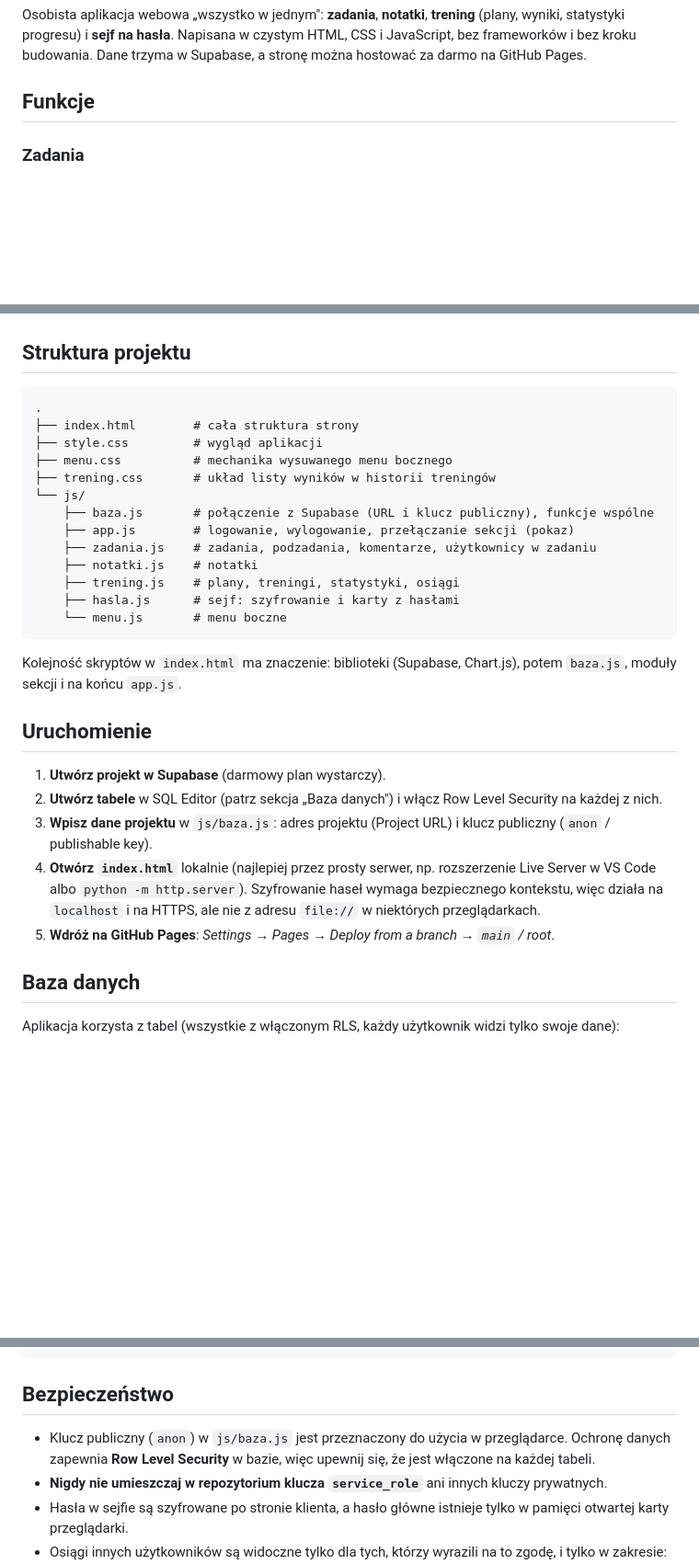
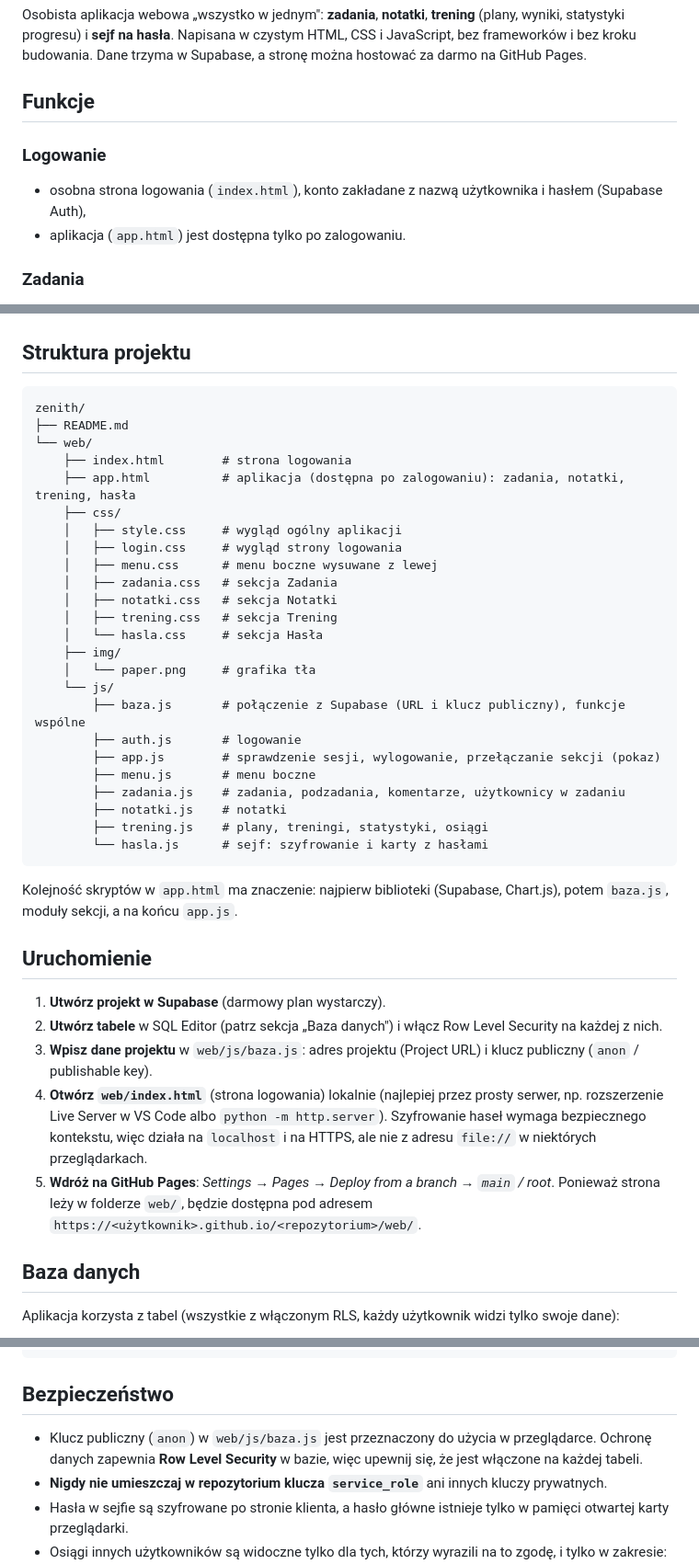
Before and after one commit to KrukuDeviousBird/Zenith-app, a Markdown page: README.md, 3 parts joined by grey strips. Shown at 92% size. GitHub-like rendering; folded sections open; blank space fills up the shorter version.

Commit message:
Revise README for project structure and login updates
Updated README to reflect changes in project structure and login process.

````diff
--- a/README.md
+++ b/README.md
@@ -4,6 +3,10 @@
 Osobista aplikacja webowa „wszystko w jednym": **zadania**, **notatki**, **trening** (plany, wyniki, statystyki progresu) i **sejf na hasła**. Napisana w czystym HTML, CSS i JavaScript, bez frameworków i bez kroku budowania. Dane trzyma w Supabase, a stronę można hostować za darmo na GitHub Pages.
 
 ## Funkcje
+
+### Logowanie
+- osobna strona logowania (`index.html`), konto zakładane z nazwą użytkownika i hasłem (Supabase Auth),
+- aplikacja (`app.html`) jest dostępna tylko po zalogowaniu.
 
 ### Zadania
 - zadania z terminem i opisem, oznaczanie jako zrobione,
@@ -47,30 +50,41 @@ Osobista aplikacja webowa „wszystko w jednym": **zadania**, **notatki**, **tre
 ## Struktura projektu
 
 ```
-.
-├── index.html        # cała struktura strony
-├── style.css         # wygląd aplikacji
-├── menu.css          # mechanika wysuwanego menu bocznego
-├── trening.css       # układ listy wyników w historii treningów
-└── js/
-    ├── baza.js       # połączenie z Supabase (URL i klucz publiczny), funkcje wspólne
-    ├── app.js        # logowanie, wylogowanie, przełączanie sekcji (pokaz)
-    ├── zadania.js    # zadania, podzadania, komentarze, użytkownicy w zadaniu
-    ├── notatki.js    # notatki
-    ├── trening.js    # plany, treningi, statystyki, osiągi
-    ├── hasla.js      # sejf: szyfrowanie i karty z hasłami
-    └── menu.js       # menu boczne
+zenith/
+├── README.md
+└── web/
+    ├── index.html        # strona logowania
+    ├── app.html          # aplikacja (dostępna po zalogowaniu): zadania, notatki, trening, hasła
+    ├── css/
+    │   ├── style.css     # wygląd ogólny aplikacji
+    │   ├── login.css     # wygląd strony logowania
+    │   ├── menu.css      # menu boczne wysuwane z lewej
+    │   ├── zadania.css   # sekcja Zadania
+    │   ├── notatki.css   # sekcja Notatki
+    │   ├── trening.css   # sekcja Trening
+    │   └── hasla.css     # sekcja Hasła
+    ├── img/
+    │   └── paper.png     # grafika tła
+    └── js/
+        ├── baza.js       # połączenie z Supabase (URL i klucz publiczny), funkcje wspólne
+        ├── auth.js       # logowanie
+        ├── app.js        # sprawdzenie sesji, wylogowanie, przełączanie sekcji (pokaz)
+        ├── menu.js       # menu boczne
+        ├── zadania.js    # zadania, podzadania, komentarze, użytkownicy w zadaniu
+        ├── notatki.js    # notatki
+        ├── trening.js    # plany, treningi, statystyki, osiągi
+        └── hasla.js      # sejf: szyfrowanie i karty z hasłami
 ```
 
-Kolejność skryptów w `index.html` ma znaczenie: biblioteki (Supabase, Chart.js), potem `baza.js`, moduły sekcji i na końcu `app.js`.
+Kolejność skryptów w `app.html` ma znaczenie: najpierw biblioteki (Supabase, Chart.js), potem `baza.js`, moduły sekcji, a na końcu `app.js`.
 
 ## Uruchomienie
 
 1. **Utwórz projekt w Supabase** (darmowy plan wystarczy).
 2. **Utwórz tabele** w SQL Editor (patrz sekcja „Baza danych") i włącz Row Level Security na każdej z nich.
-3. **Wpisz dane projektu** w `js/baza.js`: adres projektu (Project URL) i klucz publiczny (`anon` / publishable key).
-4. **Otwórz `index.html`** lokalnie (najlepiej przez prosty serwer, np. rozszerzenie Live Server w VS Code albo `python -m http.server`). Szyfrowanie haseł wymaga bezpiecznego kontekstu, więc działa na `localhost` i na HTTPS, ale nie z adresu `file://` w niektórych przeglądarkach.
-5. **Wdróż na GitHub Pages**: *Settings → Pages → Deploy from a branch → `main` / root*.
+3. **Wpisz dane projektu** w `web/js/baza.js`: adres projektu (Project URL) i klucz publiczny (`anon` / publishable key).
+4. **Otwórz `web/index.html`** (strona logowania) lokalnie (najlepiej przez prosty serwer, np. rozszerzenie Live Server w VS Code albo `python -m http.server`). Szyfrowanie haseł wymaga bezpiecznego kontekstu, więc działa na `localhost` i na HTTPS, ale nie z adresu `file://` w niektórych przeglądarkach.
+5. **Wdróż na GitHub Pages**: *Settings → Pages → Deploy from a branch → `main` / root*. Ponieważ strona leży w folderze `web/`, będzie dostępna pod adresem `https://<użytkownik>.github.io/<repozytorium>/web/`.
 
 ## Baza danych
 
@@ -171,7 +185,7 @@ create policy "osiagi_usun" on osiagi for delete to authenticated using (user_id
 
 ## Bezpieczeństwo
 
-- Klucz publiczny (`anon`) w `js/baza.js` jest przeznaczony do użycia w przeglądarce. Ochronę danych zapewnia **Row Level Security** w bazie, więc upewnij się, że jest włączone na każdej tabeli.
+- Klucz publiczny (`anon`) w `web/js/baza.js` jest przeznaczony do użycia w przeglądarce. Ochronę danych zapewnia **Row Level Security** w bazie, więc upewnij się, że jest włączone na każdej tabeli.
 - **Nigdy nie umieszczaj w repozytorium klucza `service_role`** ani innych kluczy prywatnych.
 - Hasła w sejfie są szyfrowane po stronie klienta, a hasło główne istnieje tylko w pamięci otwartej karty przeglądarki.
 - Osiągi innych użytkowników są widoczne tylko dla tych, którzy wyrazili na to zgodę, i tylko w zakresie: nazwa użytkownika, ćwiczenie, szacowane maksimum i procent progresu.
````
Also changed, not shown: other parts of README.md (+0 -1 lines).
